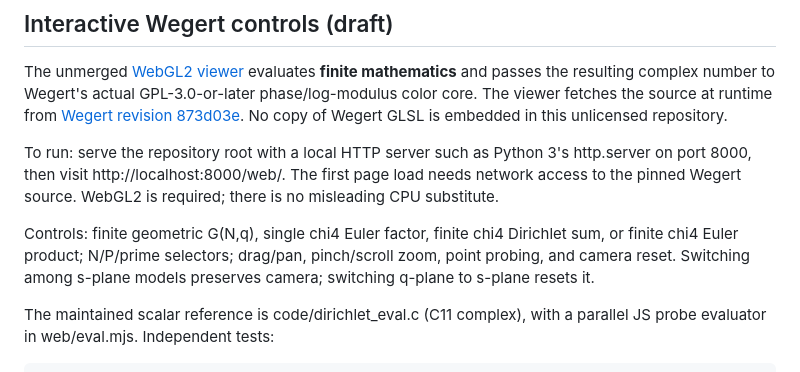
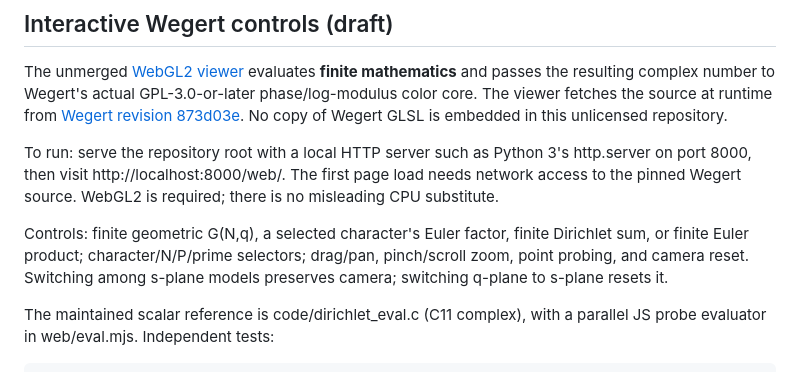
Before and after one commit to isomorphisms/dirichlet, a Markdown page: README.md, the part around one of its changes. Drawn GitHub-style.

```diff
--- a/README.md
+++ b/README.md
@@ -124,8 +124,8 @@ Python 3's http.server on port 8000, then visit http://localhost:8000/web/.
 The first page load needs network access to the pinned Wegert source.
 WebGL2 is required; there is no misleading CPU substitute.
 
-Controls: finite geometric G(N,q), single chi4 Euler factor, finite chi4
-Dirichlet sum, or finite chi4 Euler product; N/P/prime selectors; drag/pan,
+Controls: finite geometric G(N,q), a selected character's Euler factor,
+finite Dirichlet sum, or finite Euler product; character/N/P/prime selectors; drag/pan,
 pinch/scroll zoom, point probing, and camera reset. Switching among s-plane
 models preserves camera; switching q-plane to s-plane resets it.
 
```
Also changed, not shown: other parts of README.md (+50 -3 lines).
